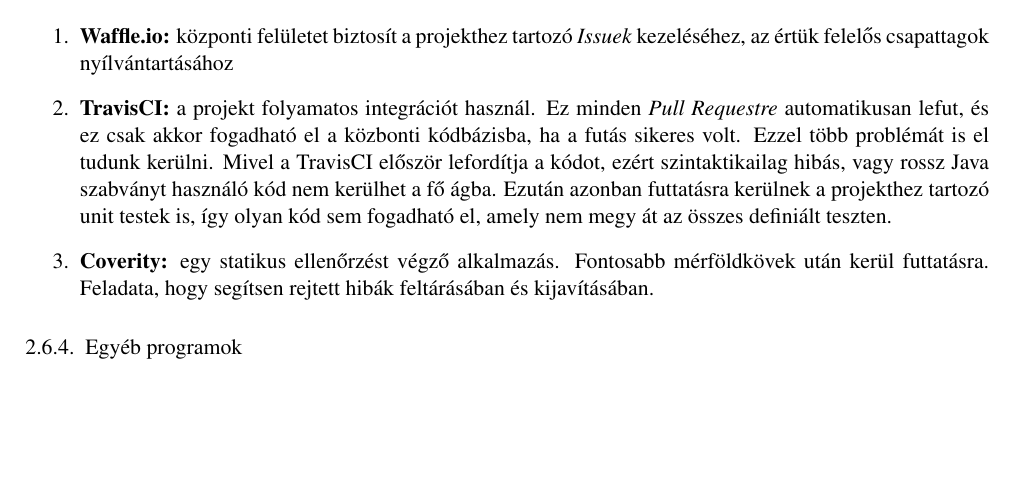
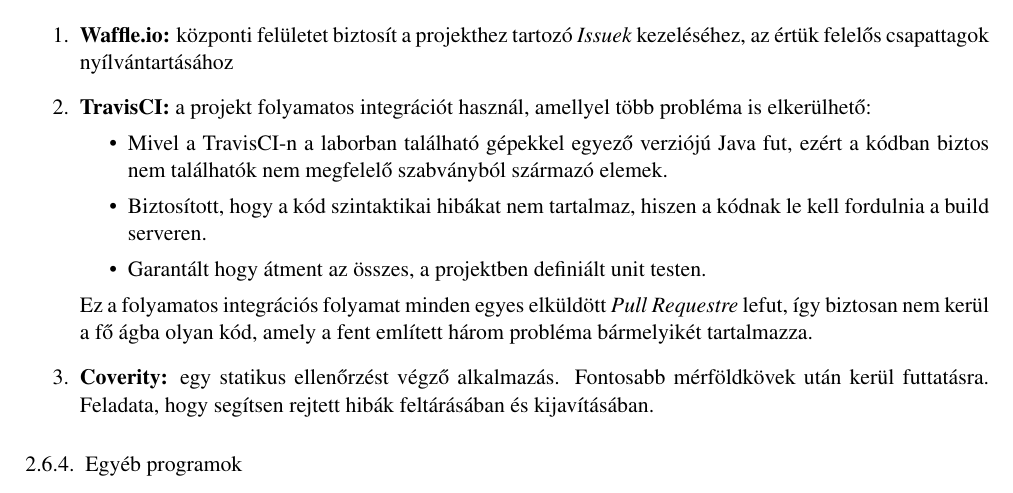
Before and after one commit to istvanszoke/softlab4, a LaTeX book (docs/szoftlab4.tex, which reads docs/chapters/chapter02/sablon02.tex): part of page 6 of 7, cut so that both start at the same text, the shorter picture padded with empty space. Compiled offline with pdfLaTeX; a LaTeX package or settings file that is missing is left out.

Commit message:
Jobb TravisCI magyarázat, formázás

```diff
--- a/docs/chapters/chapter02/sablon02.tex
+++ b/docs/chapters/chapter02/sablon02.tex
@@ -142,8 +143,13 @@
 
 \begin{enumerate}
     \item \textbf{Waffle.io:} központi felületet biztosít a projekthez tartozó \textit{Issuek} kezeléséhez, az értük felelős csapattagok nyílvántartásához
-    \item \textbf{TravisCI:} a projekt folyamatos integrációt használ. Ez minden \textit{Pull Requestre} automatikusan lefut, és ez csak akkor fogadható el a közbonti kódbázisba, ha a futás sikeres volt. Ezzel több problémát is el tudunk kerülni. Mivel a TravisCI először lefordítja a kódot, ezért szintaktikailag hibás, vagy rossz Java szabványt használó kód nem kerülhet a fő ágba. Ezután azonban futtatásra kerülnek a projekthez tartozó unit testek is, így olyan kód sem fogadható
-        el, amely nem megy át az összes definiált teszten.
+    \item \textbf{TravisCI:} a projekt folyamatos integrációt használ, amellyel több probléma is elkerülhető:
+        \begin{itemize}
+            \item Mivel a TravisCI-n a laborban található gépekkel egyező verziójú Java fut, ezért a kódban biztos nem találhatók nem megfelelő szabványból származó elemek.
+            \item Biztosított, hogy a kód szintaktikai hibákat nem tartalmaz, hiszen a kódnak le kell fordulnia a build serveren.
+            \item Garantált hogy átment az összes, a projektben definiált unit testen.
+        \end{itemize}
+        Ez a folyamatos integrációs folyamat minden egyes elküldött \textit{Pull Requestre} lefut, így biztosan nem kerül a fő ágba olyan kód, amely a fent említett három probléma bármelyikét tartalmazza.
     \item \textbf{Coverity:} egy statikus ellenőrzést végző alkalmazás. Fontosabb mérföldkövek után kerül futtatásra. Feladata, hogy segítsen rejtett hibák feltárásában és kijavításában.
 \end{enumerate}
 
```
Also changed, not shown: docs/chapters/chapter02/sablon02.tex (3 more changed lines).
